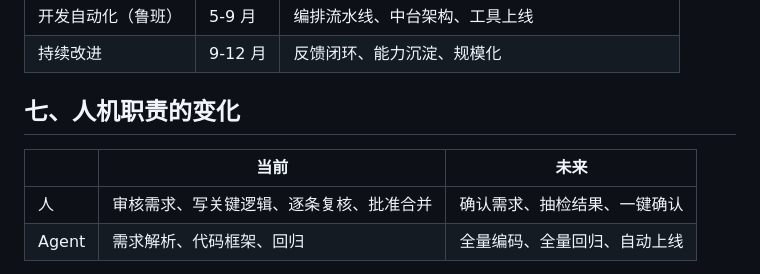
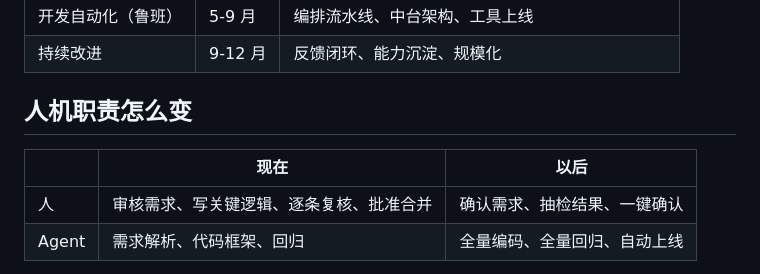
Before and after one commit to scutylh/contract-flywheel, a Markdown page: docs/onboarding-plan.md, the part around one of its changes. GitHub-like rendering.

```diff
--- a/docs/onboarding-plan.md
+++ b/docs/onboarding-plan.md
@@ -74,9 +63,9 @@
 | 开发自动化（鲁班） | 5-9 月 | 编排流水线、中台架构、工具上线 |
 | 持续改进 | 9-12 月 | 反馈闭环、能力沉淀、规模化 |
 
-## 七、人机职责的变化
+## 人机职责怎么变
 
-| | 当前 | 未来 |
+| | 现在 | 以后 |
 |---|---|---|
 | 人 | 审核需求、写关键逻辑、逐条复核、批准合并 | 确认需求、抽检结果、一键确认 |
 | Agent | 需求解析、代码框架、回归 | 全量编码、全量回归、自动上线 |
```
Also changed, not shown: other parts of docs/onboarding-plan.md (+31 -42 lines).
